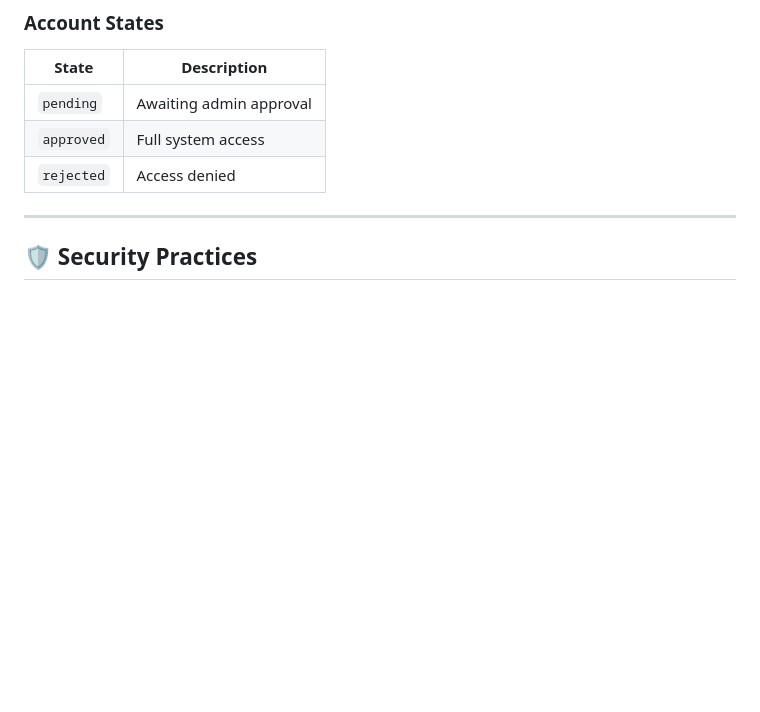
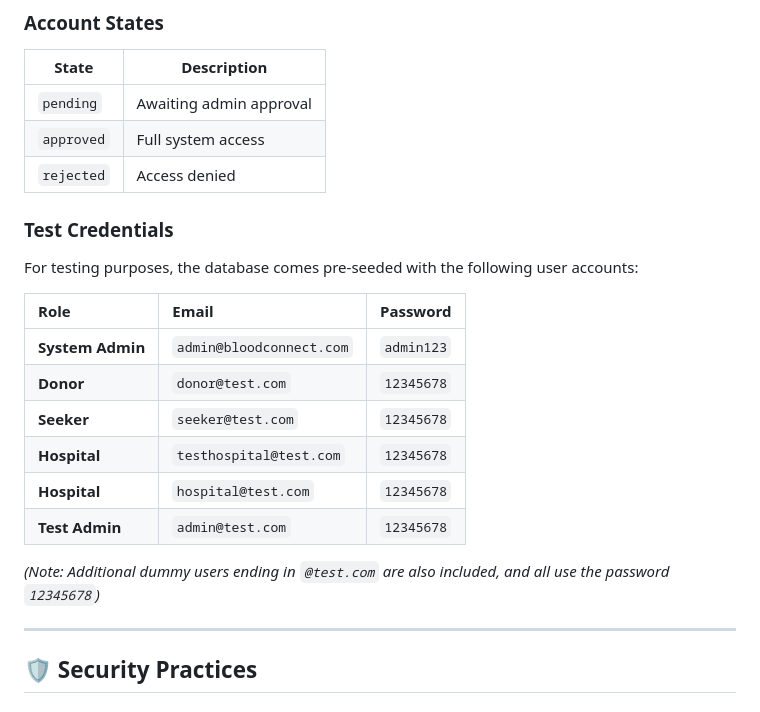
Before and after one commit to webpromahdi/blood-donation-main, a Markdown page: README.md, the part around the change. Drawn GitHub-style; blank space fills up the shorter version.

Commit message:
docs: add test user credentials to README

```diff
--- a/README.md
+++ b/README.md
@@ -482,6 +482,21 @@ For scheduled notifications:
 | `approved` | Full system access      |
 | `rejected` | Access denied           |
 
+### Test Credentials
+
+For testing purposes, the database comes pre-seeded with the following user accounts:
+
+| Role | Email | Password |
+| :--- | :--- | :--- |
+| **System Admin** | `admin@bloodconnect.com` | `admin123` |
+| **Donor** | `donor@test.com` | `12345678` |
+| **Seeker** | `seeker@test.com` | `12345678` |
+| **Hospital** | `testhospital@test.com` | `12345678` |
+| **Hospital** | `hospital@test.com` | `12345678` |
+| **Test Admin** | `admin@test.com` | `12345678` |
+
+*(Note: Additional dummy users ending in `@test.com` are also included, and all use the password `12345678`)*
+
 ---
 
 ## 🛡️ Security Practices
```
